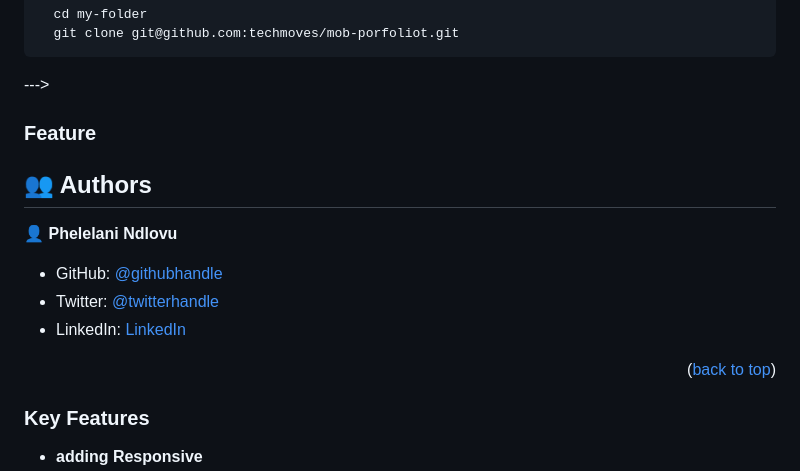
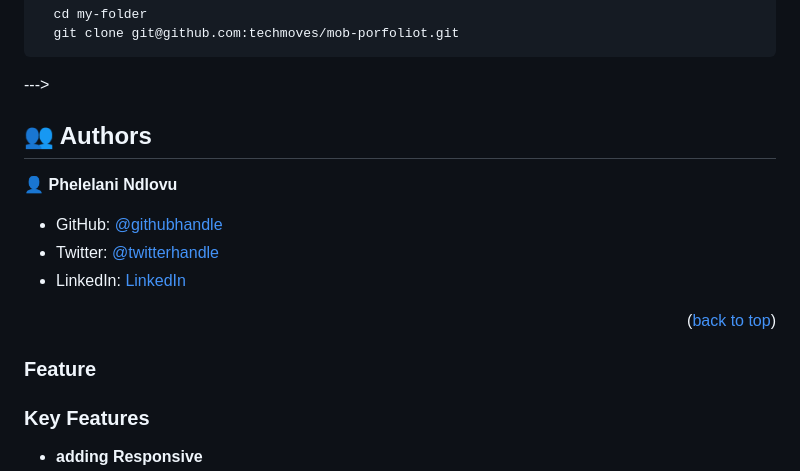
Before and after one commit to techmoves/mobile-porfolio, a Markdown page: README.md, the part around the change. Rendered like a GitHub page.

````diff
--- a/README.md
+++ b/README.md
@@ -97,7 +97,6 @@ After you're finished please remove all the comments and instructions!
 ```
 --->
 
-### Feature
 
 
 <!-- AUTHORS -->
@@ -126,6 +125,8 @@ After you're finished please remove all the comments and instructions!
 
 <!-- Features -->
 
+### Feature
+
 ### Key Features <a name="key-features"></a>
 
 
````
